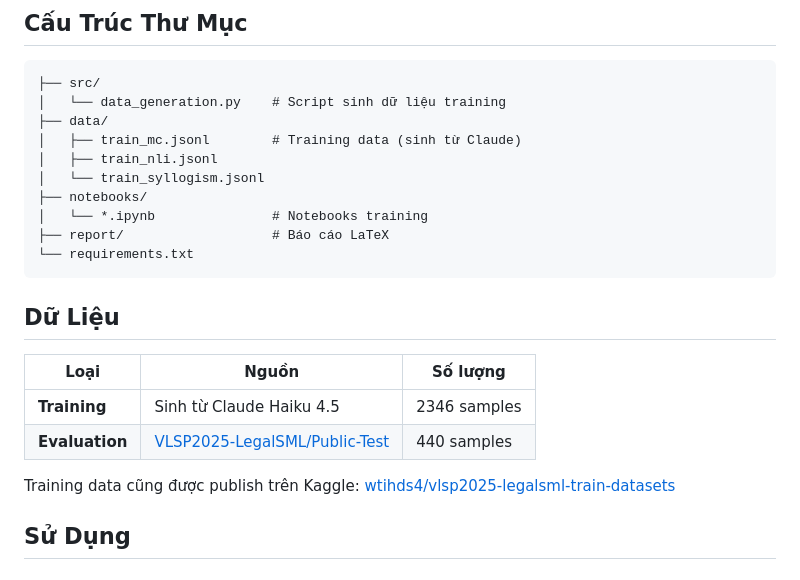
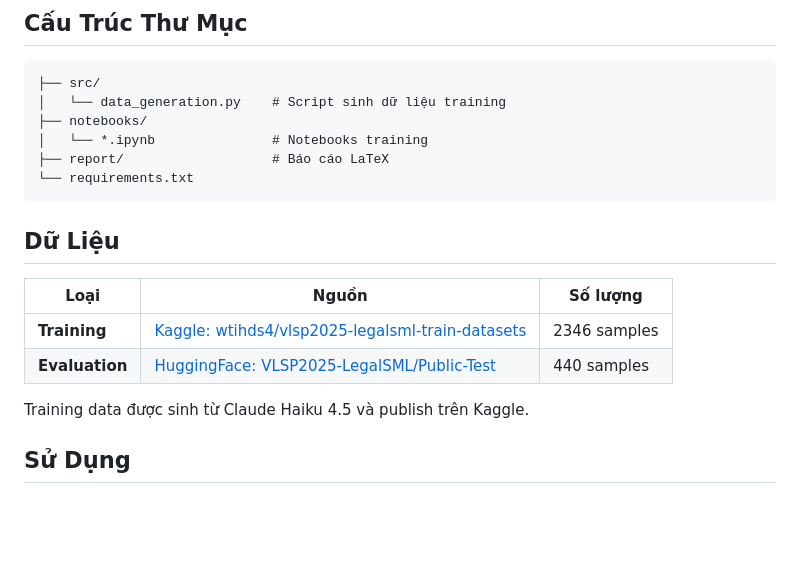
Before and after one commit to kobemaino395-bot/slm-legal-vietnamese, a Markdown page: README.md, the part around the change. Rendered like a GitHub page; blank space fills up the shorter version.

Commit message:
docs: cập nhật cấu trúc thư mục (data chuyển sang Kaggle)

````diff
--- a/README.md
+++ b/README.md
@@ -55,10 +55,6 @@ pip install -r requirements.txt
 ```
 ├── src/
 │   └── data_generation.py    # Script sinh dữ liệu training
-├── data/
-│   ├── train_mc.jsonl        # Training data (sinh từ Claude)
-│   ├── train_nli.jsonl
-│   └── train_syllogism.jsonl
 ├── notebooks/
 │   └── *.ipynb               # Notebooks training
 ├── report/                   # Báo cáo LaTeX
@@ -69,10 +65,10 @@ pip install -r requirements.txt
 
 | Loại | Nguồn | Số lượng |
 |------|-------|----------|
-| **Training** | Sinh từ Claude Haiku 4.5 | 2346 samples |
-| **Evaluation** | [VLSP2025-LegalSML/Public-Test](https://huggingface.co/datasets/VLSP2025-LegalSML/Public-Test) | 440 samples |
+| **Training** | [Kaggle: wtihds4/vlsp2025-legalsml-train-datasets](https://www.kaggle.com/datasets/wtihds4/vlsp2025-legalsml-train-datasets) | 2346 samples |
+| **Evaluation** | [HuggingFace: VLSP2025-LegalSML/Public-Test](https://huggingface.co/datasets/VLSP2025-LegalSML/Public-Test) | 440 samples |
 
-Training data cũng được publish trên Kaggle: [wtihds4/vlsp2025-legalsml-train-datasets](https://www.kaggle.com/datasets/wtihds4/vlsp2025-legalsml-train-datasets)
+Training data được sinh từ Claude Haiku 4.5 và publish trên Kaggle.
 
 ## Sử Dụng
 
````
